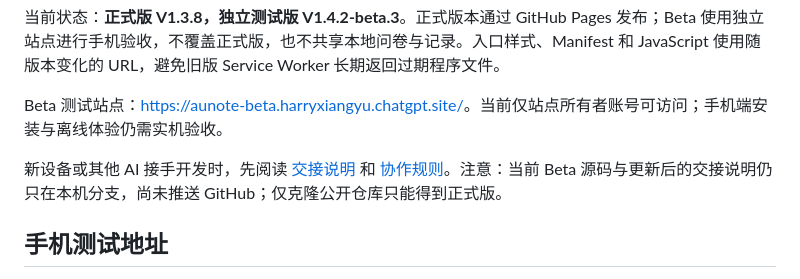
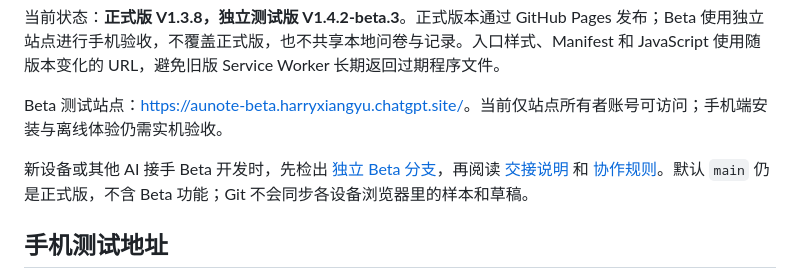
Before and after one commit to HarryAuu999/field-research-data-tool, a Markdown page: README.md, the part around the change. GitHub-like rendering.

Commit message:
Update Beta handoff for cross-device development

```diff
--- a/README.md
+++ b/README.md
@@ -6,7 +6,7 @@ AuNote 是一个主要在 iPhone 上使用的本地 PWA，用于让研究人员
 
 Beta 测试站点：<https://aunote-beta.harryxiangyu.chatgpt.site/>。当前仅站点所有者账号可访问；手机端安装与离线体验仍需实机验收。
 
-新设备或其他 AI 接手开发时，先阅读 [交接说明](docs/HANDOFF.md) 和 [协作规则](AGENTS.md)。注意：当前 Beta 源码与更新后的交接说明仍只在本机分支，尚未推送 GitHub；仅克隆公开仓库只能得到正式版。
+新设备或其他 AI 接手 Beta 开发时，先检出 [独立 Beta 分支](https://github.com/HarryAuu999/field-research-data-tool/tree/codex/aunote-beta-1.4.2)，再阅读 [交接说明](docs/HANDOFF.md) 和 [协作规则](AGENTS.md)。默认 `main` 仍是正式版，不含 Beta 功能；Git 不会同步各设备浏览器里的样本和草稿。
 
 ## 手机测试地址
 
```
Also changed, not shown: docs/HANDOFF.md (+5 -5 lines).
